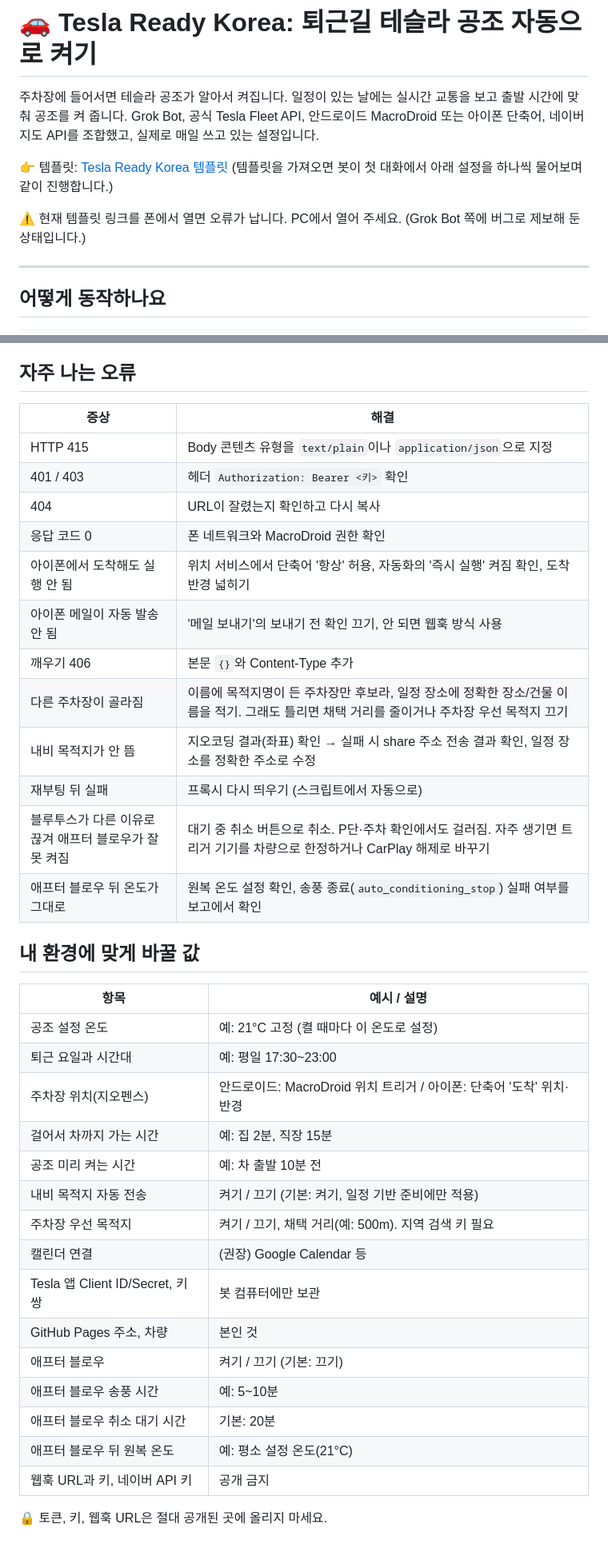
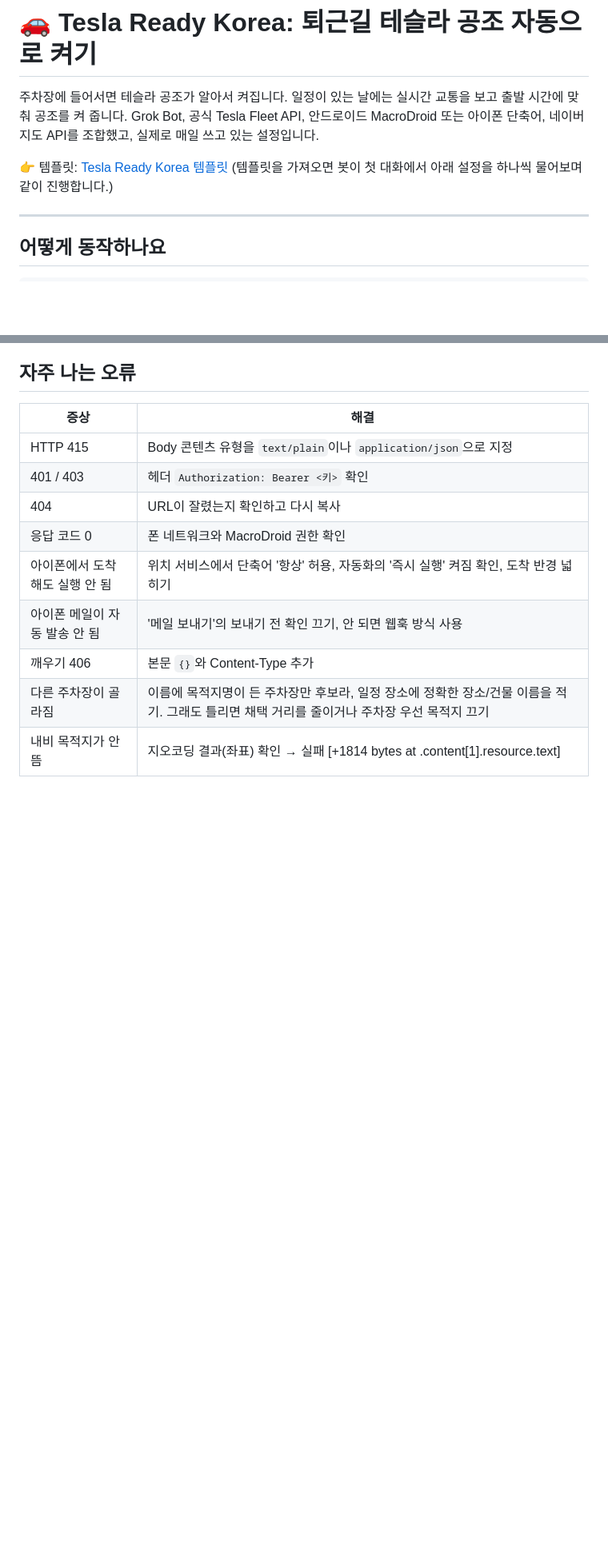
Before and after one commit to Fnel-second/Fnel-second.github.io, a Markdown page: tesla-ready-korea/README.md, 2 parts joined by grey strips. Shown at 80% size. Rendered like a GitHub page; blank space fills up the shorter version.

Commit message:
tesla-ready-korea: 모바일 오류 해결로 'PC에서 열어 주세요' 안내 제거

```diff
--- a/tesla-ready-korea/README.md
+++ b/tesla-ready-korea/README.md
@@ -5,8 +5,6 @@ Grok Bot, 공식 Tesla Fleet API, 안드로이드 MacroDroid 또는 아이폰
 
 👉 템플릿: [Tesla Ready Korea 템플릿](https://x.ai/bot/OyebNt77l1YA-GIB_7T5M)
 (템플릿을 가져오면 봇이 첫 대화에서 아래 설정을 하나씩 물어보며 같이 진행합니다.)
-
-⚠️ 현재 템플릿 링크를 폰에서 열면 오류가 납니다. PC에서 열어 주세요. (Grok Bot 쪽에 버그로 제보해 둔 상태입니다.)
 
 ---
 
@@ -242,29 +240,4 @@ Grok Bot에 Google Calendar 등 캘린더 플러그인을 연결해 두면, 봇
 | 아이폰 메일이 자동 발송 안 됨 | '메일 보내기'의 보내기 전 확인 끄기, 안 되면 웹훅 방식 사용 |
 | 깨우기 406 | 본문 `{}`와 Content-Type 추가 |
 | 다른 주차장이 골라짐 | 이름에 목적지명이 든 주차장만 후보라, 일정 장소에 정확한 장소/건물 이름을 적기. 그래도 틀리면 채택 거리를 줄이거나 주차장 우선 목적지 끄기 |
-| 내비 목적지가 안 뜸 | 지오코딩 결과(좌표) 확인 → 실패 시 share 주소 전송 결과 확인, 일정 장소를 정확한 주소로 수정 |
-| 재부팅 뒤 실패 | 프록시 다시 띄우기 (스크립트에서 자동으로) |
-| 블루투스가 다른 이유로 끊겨 애프터 블로우가 잘못 켜짐 | 대기 중 취소 버튼으로 취소. P단·주차 확인에서도 걸러짐. 자주 생기면 트리거 기기를 차량으로 한정하거나 CarPlay 해제로 바꾸기 |
-| 애프터 블로우 뒤 온도가 그대로 | 원복 온도 설정 확인, 송풍 종료(`auto_conditioning_stop`) 실패 여부를 보고에서 확인 |
-
-## 내 환경에 맞게 바꿀 값
-
-| 항목 | 예시 / 설명 |
-|---|---|
-| 공조 설정 온도 | 예: 21°C 고정 (켤 때마다 이 온도로 설정) |
-| 퇴근 요일과 시간대 | 예: 평일 17:30~23:00 |
-| 주차장 위치(지오펜스) | 안드로이드: MacroDroid 위치 트리거 / 아이폰: 단축어 '도착' 위치·반경 |
-| 걸어서 차까지 가는 시간 | 예: 집 2분, 직장 15분 |
-| 공조 미리 켜는 시간 | 예: 차 출발 10분 전 |
-| 내비 목적지 자동 전송 | 켜기 / 끄기 (기본: 켜기, 일정 기반 준비에만 적용) |
-| 주차장 우선 목적지 | 켜기 / 끄기, 채택 거리(예: 500m). 지역 검색 키 필요 |
-| 캘린더 연결 | (권장) Google Calendar 등 |
-| Tesla 앱 Client ID/Secret, 키 쌍 | 봇 컴퓨터에만 보관 |
-| GitHub Pages 주소, 차량 | 본인 것 |
-| 애프터 블로우 | 켜기 / 끄기 (기본: 끄기) |
-| 애프터 블로우 송풍 시간 | 예: 5~10분 |
-| 애프터 블로우 취소 대기 시간 | 기본: 20분 |
-| 애프터 블로우 뒤 원복 온도 | 예: 평소 설정 온도(21°C) |
-| 웹훅 URL과 키, 네이버 API 키 | 공개 금지 |
-
-🔒 토큰, 키, 웹훅 URL은 절대 공개된 곳에 올리지 마세요.
+| 내비 목적지가 안 뜸 | 지오코딩 결과(좌표) 확인 → 실패 [+1814 bytes at .content[1].resource.text]
```
